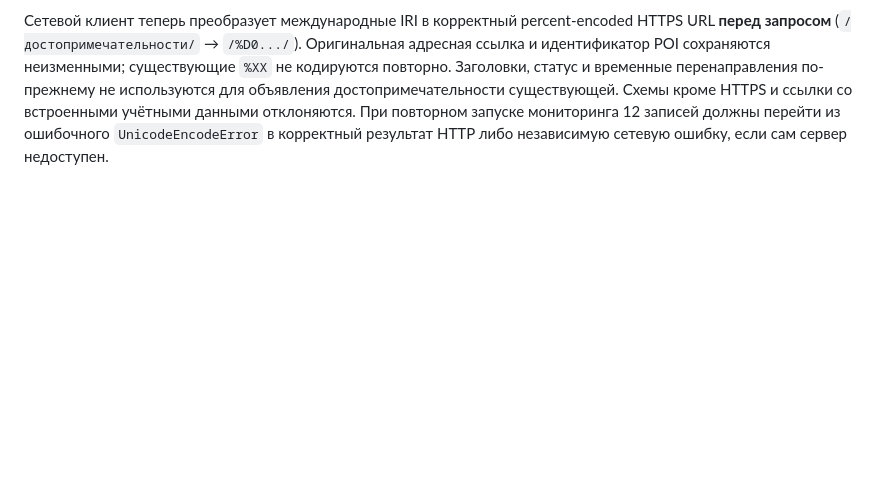
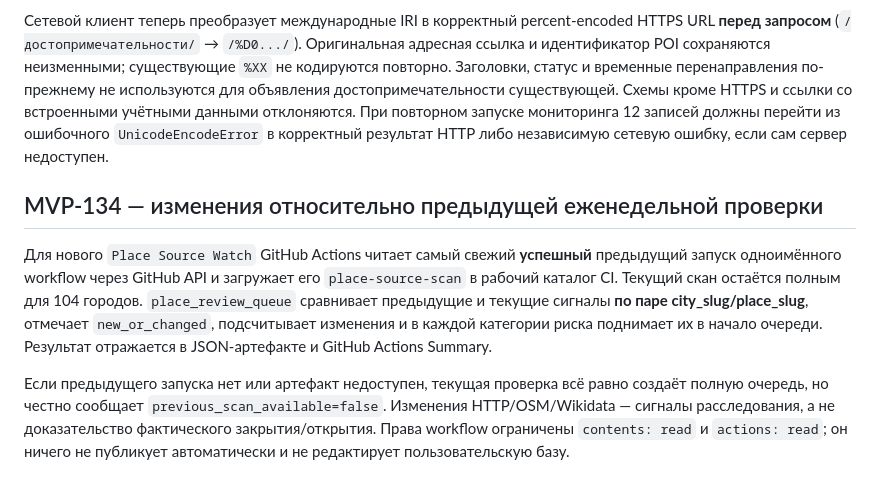
Before and after one commit to KornutaKM/placespermbot, a Markdown page: docs/place-freshness-audit.md, the part around the change. Drawn GitHub-style; blank space fills up the shorter version.

Commit message:
MVP-134: explain GH Actions baseline comparison, no false current verification and least privileges

```diff
--- a/docs/place-freshness-audit.md
+++ b/docs/place-freshness-audit.md
@@ -117,3 +117,10 @@ python -m app.place_review_queue --scan place-source-scan.json --output place-re
 В очереди MVP-131 **12 карточек Дербента** имели `UnicodeEncodeError` при попытке проверить общий официальный URL `https://derbenttourism.ru/достопримечательности/`. Это **ошибка клиента при передаче пути**, а не свидетельство закрытия сайта или объектов.
 
 Сетевой клиент теперь преобразует международные IRI в корректный percent-encoded HTTPS URL **перед запросом** (`/достопримечательности/` → `/%D0.../`). Оригинальная адресная ссылка и идентификатор POI сохраняются неизменными; существующие `%XX` не кодируются повторно. Заголовки, статус и временные перенаправления по-прежнему не используются для объявления достопримечательности существующей. Схемы кроме HTTPS и ссылки со встроенными учётными данными отклоняются. При повторном запуске мониторинга 12 записей должны перейти из ошибочного `UnicodeEncodeError` в корректный результат HTTP либо независимую сетевую ошибку, если сам сервер недоступен.
+
+
+## MVP-134 — изменения относительно предыдущей еженедельной проверки
+
+Для нового `Place Source Watch` GitHub Actions читает самый свежий **успешный** предыдущий запуск одноимённого workflow через GitHub API и загружает его `place-source-scan` в рабочий каталог CI. Текущий скан остаётся полным для 104 городов. `place_review_queue` сравнивает предыдущие и текущие сигналы **по паре city_slug/place_slug**, отмечает `new_or_changed`, подсчитывает изменения и в каждой категории риска поднимает их в начало очереди. Результат отражается в JSON-артефакте и GitHub Actions Summary.
+
+Если предыдущего запуска нет или артефакт недоступен, текущая проверка всё равно создаёт полную очередь, но честно сообщает `previous_scan_available=false`. Изменения HTTP/OSM/Wikidata — сигналы расследования, а не доказательство фактического закрытия/открытия. Права workflow ограничены `contents: read` и `actions: read`; он ничего не публикует автоматически и не редактирует пользовательскую базу.
```
